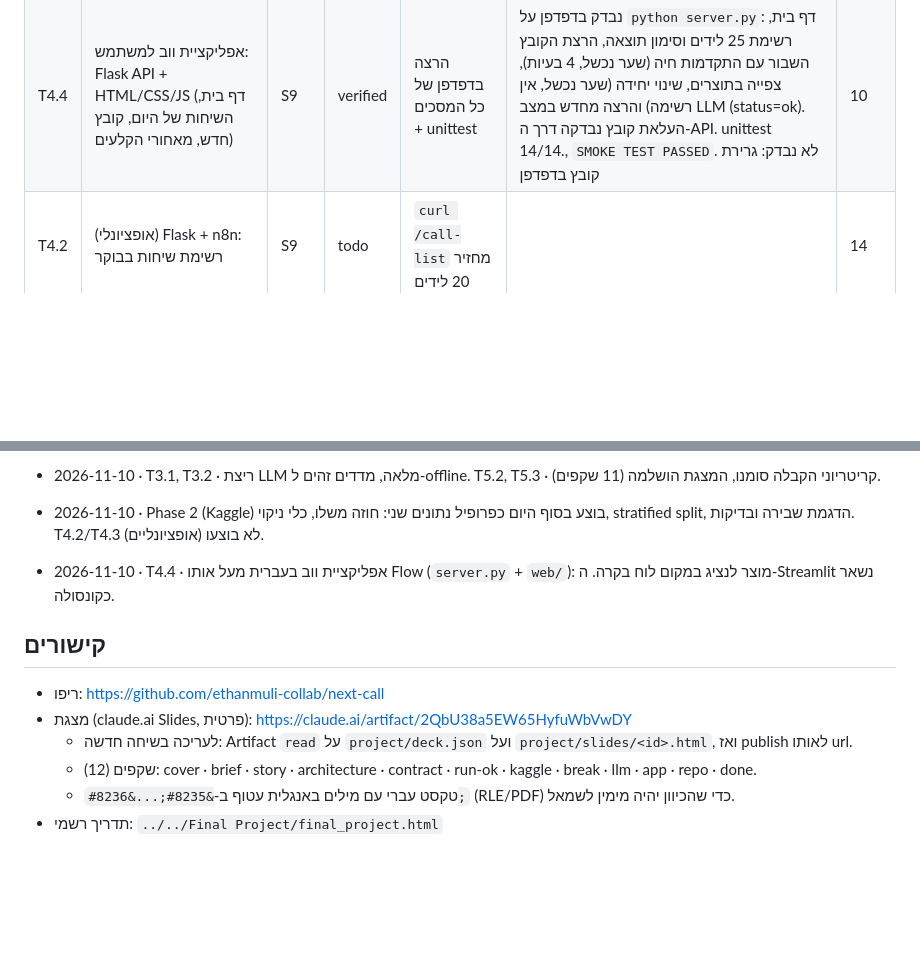
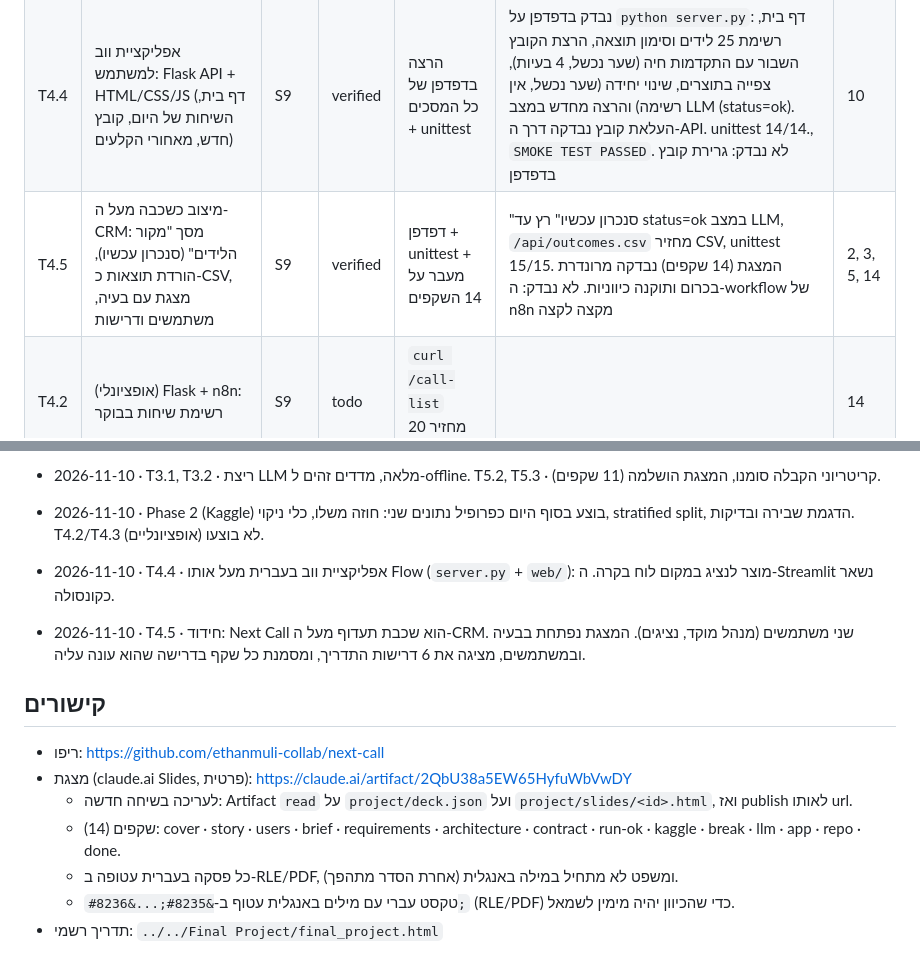
Before and after one commit to ethanmuli-collab/next-call, a Markdown page: docs/PLAN.md, 2 parts joined by grey strips. Rendered like a GitHub page; blank space fills up the shorter version.

```diff
--- a/docs/PLAN.md
+++ b/docs/PLAN.md
@@ -60,6 +60,7 @@
 |---|---|---|---|---|---|---|
 | T4.1 | Streamlit: בחירת פרופיל, מסך כישלון שער, תג מצב | S9 | verified | הרצה ידנית של 3 תרחישים + צילומי מסך | נבדק בדפדפן: ריצה תקינה (4 שלבים ירוקים, KPI, השוואת מודלים), v2 (שער נכשל, 4 כרטיסי בעיה, Crew 2 לא הופעל), כפתור שבירה דקות→שעות (שער נכשל על unit). 3 צילומים ב-`docs/img/`. בחירת פרופיל נדחתה לשלב Kaggle | 13 |
 | T4.4 | אפליקציית ווב למשתמש: Flask API + HTML/CSS/JS (דף בית, השיחות של היום, קובץ חדש, מאחורי הקלעים) | S9 | verified | הרצה בדפדפן של כל המסכים + unittest | נבדק בדפדפן על `python server.py`: דף בית, רשימת 25 לידים וסימון תוצאה, הרצת הקובץ השבור עם התקדמות חיה (שער נכשל, 4 בעיות), צפייה בתוצרים, שינוי יחידה (שער נכשל, אין רשימה) והרצה מחדש במצב LLM (status=ok). העלאת קובץ נבדקה דרך ה-API. unittest 14/14., `SMOKE TEST PASSED`. לא נבדק: גרירת קובץ בדפדפן | 10 |
+| T4.5 | מיצוב כשכבה מעל ה-CRM: מסך "מקור הלידים" (סנכרון עכשיו), הורדת תוצאות כ-CSV, מצגת עם בעיה, משתמשים ודרישות | S9 | verified | דפדפן + unittest + מעבר על 14 השקפים | "סנכרון עכשיו" רץ עד status=ok במצב LLM, `/api/outcomes.csv` מחזיר CSV, unittest 15/15. המצגת (14 שקפים) נבדקה מרונדרת בכרום ותוקנה כיווניות. לא נבדק: ה-workflow של n8n מקצה לקצה | 2, 3, 5, 14 |
 | T4.2 | (אופציונלי) Flask + n8n: רשימת שיחות בבוקר | S9 | todo | `curl /call-list` מחזיר 20 לידים | | 14 |
 | T4.3 | (אופציונלי) פריסה ל-Streamlit Cloud | S2 | todo | קישור ציבורי עובד | | 15 |
 
@@ -84,11 +85,13 @@
 - 2026-11-10 · T3.1, T3.2 · ריצת LLM מלאה, מדדים זהים ל-offline. T5.2, T5.3 · קריטריוני הקבלה סומנו, המצגת הושלמה (11 שקפים).
 - 2026-11-10 · Phase 2 (Kaggle) בוצע בסוף היום כפרופיל נתונים שני: חוזה משלו, כלי ניקוי, stratified split, הדגמת שבירה ובדיקות. T4.2/T4.3 (אופציונליים) לא בוצעו.
 - 2026-11-10 · T4.4 · אפליקציית ווב בעברית מעל אותו Flow (`server.py` + `web/`): מוצר לנציג במקום לוח בקרה. ה-Streamlit נשאר כקונסולה.
+- 2026-11-10 · T4.5 · חידוד: Next Call הוא שכבת תעדוף מעל ה-CRM. שני משתמשים (מנהל מוקד, נציגים). המצגת נפתחת בבעיה ובמשתמשים, מציגה את 6 דרישות התדריך, ומסמנת כל שקף בדרישה שהוא עונה עליה.
 
 ## קישורים
 - ריפו: https://github.com/ethanmuli-collab/next-call
 - מצגת (claude.ai Slides, פרטית): https://claude.ai/artifact/2QbU38a5EW65HyfuWbVwDY
   - לעריכה בשיחה חדשה: Artifact `read` על `project/deck.json` ועל `project/slides/<id>.html`, ואז publish לאותו url.
-  - שקפים (12): cover · brief · story · architecture · contract · run-ok · kaggle · break · llm · app · repo · done.
+  - שקפים (14): cover · story · users · brief · requirements · architecture · contract · run-ok · kaggle · break · llm · app · repo · done.
+  - כל פסקה בעברית עטופה ב-RLE/PDF, ומשפט לא מתחיל במילה באנגלית (אחרת הסדר מתהפך).
   - טקסט עברי עם מילים באנגלית עטוף ב-`&#8235;...&#8236;` (RLE/PDF) כדי שהכיוון יהיה מימין לשמאל.
 - תדריך רשמי: `../../Final Project/final_project.html`
```
Also changed, not shown: README.md (+15 -6 lines), docs/img/web_source.jpg (added), 6 other files.
